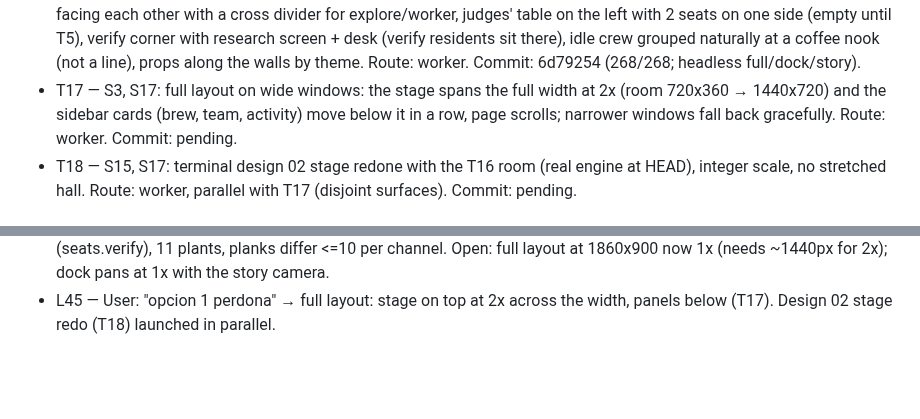
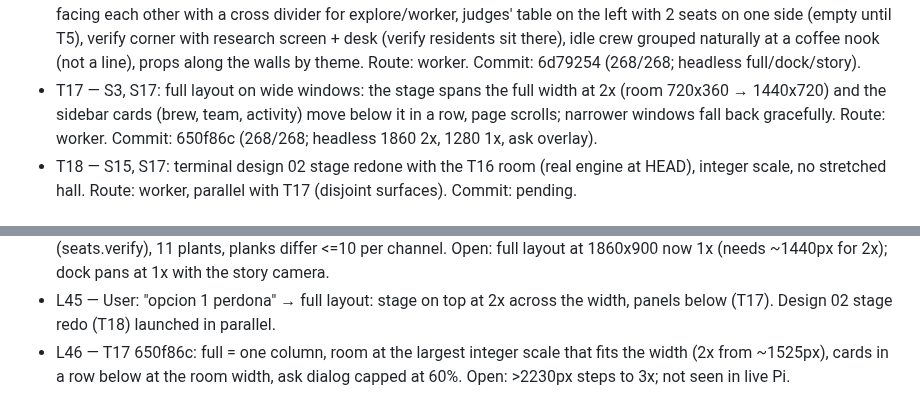
Before and after one commit to maiconcrespo/gentle-reef, a Markdown page: odd/tasks/gentle-office.md, 2 parts joined by grey strips. Rendered like a GitHub page; blank space fills up the shorter version.

Commit message:
docs(odd): record T17

```diff
--- a/odd/tasks/gentle-office.md
+++ b/odd/tasks/gentle-office.md
@@ -38,7 +38,7 @@ Design source: design/agent-office/ (01 overworld HQ, 02 dock pane, 03 story mod
 - T14 — S14, S12: story mode as a third layout (Full / Compact / Story) that fills any window size: zoomed camera following the last actor, HP brew bar, party overlay, dialog narrating events and showing ask prompts; header toggle cycles layouts; /office menu entry and `/office story`. Narration dialog (the design's chat): speaker name + one line per real event (orchestrator tool/thinking/waiting, each agent's arrival with its label, status changes, finish/fail), queued and paged like a game text box; shown in Story and as a one-line caption under the room in Full/Compact; ask prompts take priority. Route: worker after T6 lands. Commit: 3c701c9 (224/224; headless story/full screenshots; full/dock canvas calls identical to HEAD with story off).
 - T15 — S16, S1: idle crew in the web office: lounge spot near the coffee counter, three staff (explore, worker, verify) chatting (alternating speech bubbles) and sipping coffee at a low rate; a running subagent claims the matching staff member, who walks to a desk; on finish it returns to the lounge; extras walk in/out through the door as today; party/team lists show idle staff as "on break". Route: worker. Commit: b78e04c 832be53 (254/254; headless idle/explore/story/dock).
 - T16 — S17, S16, S7: re-plan the room: orchestrator's small office (whiteboard + armchair, its idle spot), 4-desk pod facing each other with a cross divider for explore/worker, judges' table on the left with 2 seats on one side (empty until T5), verify corner with research screen + desk (verify residents sit there), idle crew grouped naturally at a coffee nook (not a line), props along the walls by theme. Route: worker. Commit: 6d79254 (268/268; headless full/dock/story).
-- T17 — S3, S17: full layout on wide windows: the stage spans the full width at 2x (room 720x360 → 1440x720) and the sidebar cards (brew, team, activity) move below it in a row, page scrolls; narrower windows fall back gracefully. Route: worker. Commit: pending.
+- T17 — S3, S17: full layout on wide windows: the stage spans the full width at 2x (room 720x360 → 1440x720) and the sidebar cards (brew, team, activity) move below it in a row, page scrolls; narrower windows fall back gracefully. Route: worker. Commit: 650f86c (268/268; headless 1860 2x, 1280 1x, ask overlay).
 - T18 — S15, S17: terminal design 02 stage redone with the T16 room (real engine at HEAD), integer scale, no stretched hall. Route: worker, parallel with T17 (disjoint surfaces). Commit: pending.
 
 ## Log
@@ -87,3 +87,4 @@ Design source: design/agent-office/ (01 overworld HQ, 02 dock pane, 03 story mod
 - L43 — User (screenshot of the wide terminal stage): characters walk too far; wants several offices (rooms), 2x2 desk island, orchestrator in its room, furniture in place, a lounge sofa for idle agents close to their desks (no 5 s walks), more flowers, items representing each piece of info, lighter floor with low contrast between planks. Folded into T16; design 02 stage to reuse it.
 - L44 — T16 6d79254: 30x15 room (720x360), 5 rooms, lounge seats 2 steps from desks 0/1, verify lab seats (seats.verify), 11 plants, planks differ <=10 per channel. Open: full layout at 1860x900 now 1x (needs ~1440px for 2x); dock pans at 1x with the story camera.
 - L45 — User: "opcion 1 perdona" → full layout: stage on top at 2x across the width, panels below (T17). Design 02 stage redo (T18) launched in parallel.
+- L46 — T17 650f86c: full = one column, room at the largest integer scale that fits the width (2x from ~1525px), cards in a row below at the room width, ask dialog capped at 60%. Open: >2230px steps to 3x; not seen in live Pi.
```
